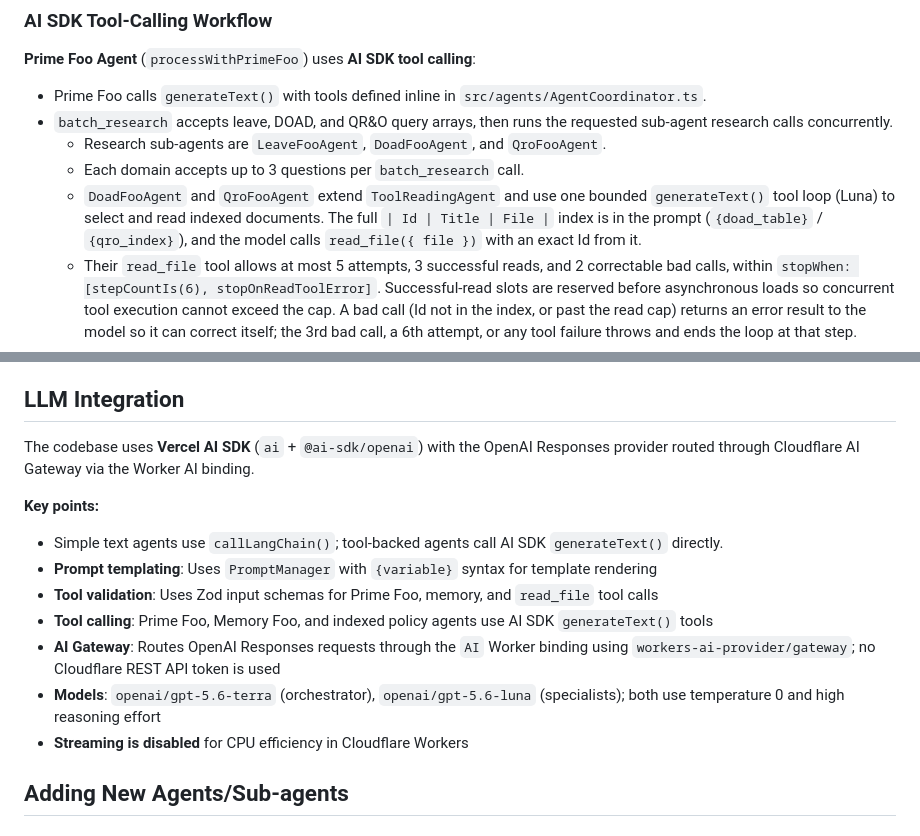
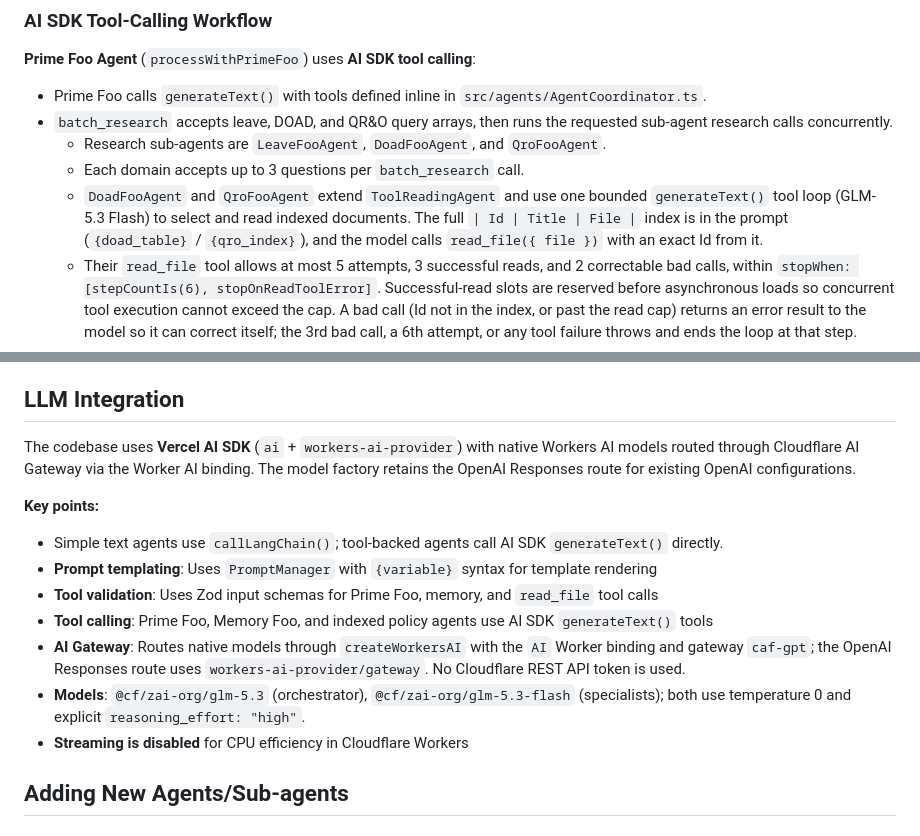
Before and after one commit to taoi11/caf-gpt, a Markdown page: AGENTS.md, 2 parts joined by grey strips. Rendered like a GitHub page.

Commit message:
docs: align agent guide with GLM model defaults

```diff
--- a/AGENTS.md
+++ b/AGENTS.md
@@ -50,7 +50,7 @@ Emails are processed through **Cloudflare Email Workers**:
 - `batch_research` accepts leave, DOAD, and QR&O query arrays, then runs the requested sub-agent research calls concurrently.
   - Research sub-agents are `LeaveFooAgent`, `DoadFooAgent`, and `QroFooAgent`.
   - Each domain accepts up to 3 questions per `batch_research` call.
-  - `DoadFooAgent` and `QroFooAgent` extend `ToolReadingAgent` and use one bounded `generateText()` tool loop (Luna) to select and read indexed documents. The full `| Id | Title | File |` index is in the prompt (`{doad_table}` / `{qro_index}`), and the model calls `read_file({ file })` with an exact Id from it.
+  - `DoadFooAgent` and `QroFooAgent` extend `ToolReadingAgent` and use one bounded `generateText()` tool loop (GLM-5.3 Flash) to select and read indexed documents. The full `| Id | Title | File |` index is in the prompt (`{doad_table}` / `{qro_index}`), and the model calls `read_file({ file })` with an exact Id from it.
   - Their `read_file` tool allows at most 5 attempts, 3 successful reads, and 2 correctable bad calls, within `stopWhen: [stepCountIs(6), stopOnReadToolError]`. Successful-read slots are reserved before asynchronous loads so concurrent tool execution cannot exceed the cap. A bad call (Id not in the index, or past the read cap) returns an error result to the model so it can correct itself; the 3rd bad call, a 6th attempt, or any tool failure throws and ends the loop at that step.
   - There is no fallback: zero successful reads, an empty answer, rejected tool input, or ending on a tool call at the step limit fails loudly to the error-reply boundary. Typed app errors from a read (for example `StorageNotFoundError`) pass through unchanged; anything else becomes `AgentValidationError`. An index with zero usable rows fails with `StorageValidationError`.
   - Logs carry counts only, through `toLoggableToolReadDiagnostics` in `LogRedaction.ts`: `readReason` (a fixed code from `TOOL_READ_REASONS`), `totalCalls`, `successfulReads`, `badCalls`, `steps`, `indexRows`, `skippedRows`, plus `questionLength` and, for Workers AI binding errors, the numeric `aiUpstreamCode`. Never the question, Ids, titles, bodies, prompts, or model output.
@@ -92,7 +92,7 @@ R2 organization: `${category}/${filename}`
 
 ## LLM Integration
 
-The codebase uses **Vercel AI SDK** (`ai` + `@ai-sdk/openai`) with the OpenAI Responses provider routed through Cloudflare AI Gateway via the Worker AI binding.
+The codebase uses **Vercel AI SDK** (`ai` + `workers-ai-provider`) with native Workers AI models routed through Cloudflare AI Gateway via the Worker AI binding. The model factory retains the OpenAI Responses route for existing OpenAI configurations.
 
 **Key points:**
 
@@ -100,8 +100,8 @@ The codebase uses **Vercel AI SDK** (`ai` + `@ai-sdk/openai`) with the OpenAI Re
 - **Prompt templating**: Uses `PromptManager` with `{variable}` syntax for template rendering
 - **Tool validation**: Uses Zod input schemas for Prime Foo, memory, and `read_file` tool calls
 - **Tool calling**: Prime Foo, Memory Foo, and indexed policy agents use AI SDK `generateText()` tools
-- **AI Gateway**: Routes OpenAI Responses requests through the `AI` Worker binding using `workers-ai-provider/gateway`; no Cloudflare REST API token is used
-- **Models**: `openai/gpt-5.6-terra` (orchestrator), `openai/gpt-5.6-luna` (specialists); both use temperature 0 and high reasoning effort
+- **AI Gateway**: Routes native models through `createWorkersAI` with the `AI` Worker binding and gateway `caf-gpt`; the OpenAI Responses route uses `workers-ai-provider/gateway`. No Cloudflare REST API token is used.
+- **Models**: `@cf/zai-org/glm-5.3` (orchestrator), `@cf/zai-org/glm-5.3-flash` (specialists); both use temperature 0 and explicit `reasoning_effort: "high"`.
 - **Streaming is disabled** for CPU efficiency in Cloudflare Workers
 
 ## Adding New Agents/Sub-agents
```
